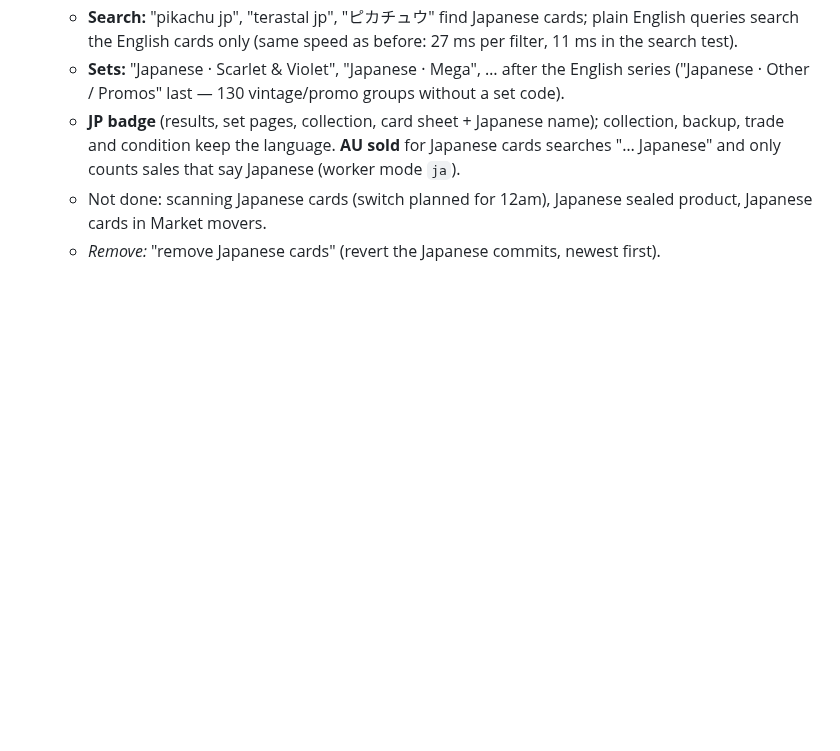
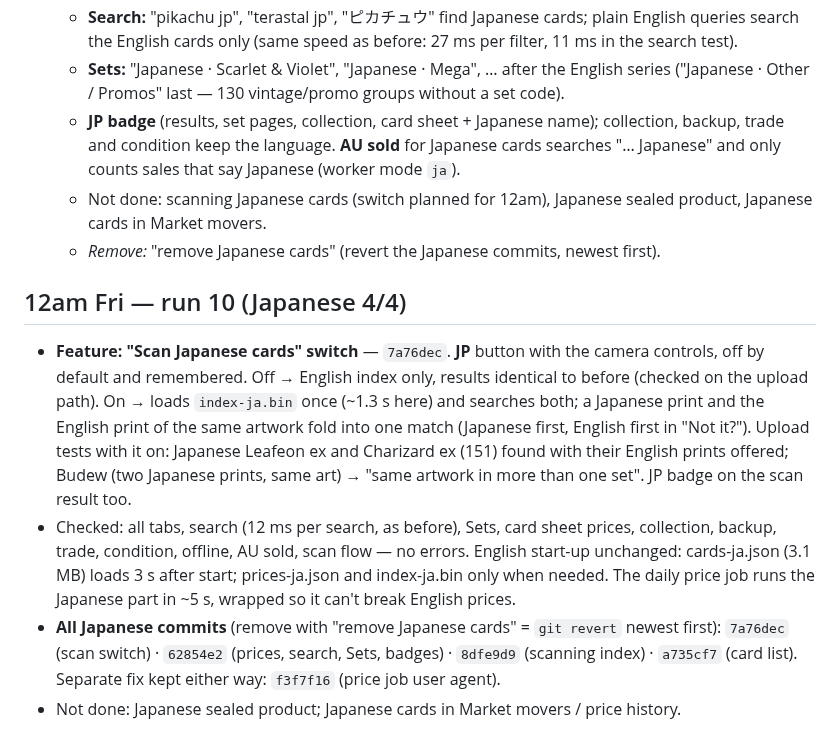
Before and after one commit to roboy2911/pokescan, a Markdown page: REVIEW-LOG.md, the part around the change. Rendered like a GitHub page; blank space fills up the shorter version.

```diff
--- a/REVIEW-LOG.md
+++ b/REVIEW-LOG.md
@@ -190,3 +190,21 @@ Every change is its own commit, so anything can be taken out on its own. Tell Cl
   - Not done: scanning Japanese cards (switch planned for 12am), Japanese sealed product, Japanese
     cards in Market movers.
   - *Remove:* "remove Japanese cards" (revert the Japanese commits, newest first).
+
+## 12am Fri — run 10 (Japanese 4/4)
+
+- **Feature: "Scan Japanese cards" switch** — `7a76dec`. **JP** button with the camera controls, off by
+  default and remembered. Off → English index only, results identical to before (checked on the
+  upload path). On → loads `index-ja.bin` once (~1.3 s here) and searches both; a Japanese print and
+  the English print of the same artwork fold into one match (Japanese first, English first in
+  "Not it?"). Upload tests with it on: Japanese Leafeon ex and Charizard ex (151) found with their
+  English prints offered; Budew (two Japanese prints, same art) → "same artwork in more than one
+  set". JP badge on the scan result too.
+- Checked: all tabs, search (12 ms per search, as before), Sets, card sheet prices, collection,
+  backup, trade, condition, offline, AU sold, scan flow — no errors. English start-up unchanged:
+  cards-ja.json (3.1 MB) loads 3 s after start; prices-ja.json and index-ja.bin only when needed.
+  The daily price job runs the Japanese part in ~5 s, wrapped so it can't break English prices.
+- **All Japanese commits** (remove with "remove Japanese cards" = `git revert` newest first):
+  `7a76dec` (scan switch) · `62854e2` (prices, search, Sets, badges) · `8dfe9d9` (scanning index) ·
+  `a735cf7` (card list). Separate fix kept either way: `f3f7f16` (price job user agent).
+- Not done: Japanese sealed product; Japanese cards in Market movers / price history.
```
Also changed, not shown: README.md (+17 -0 lines).
